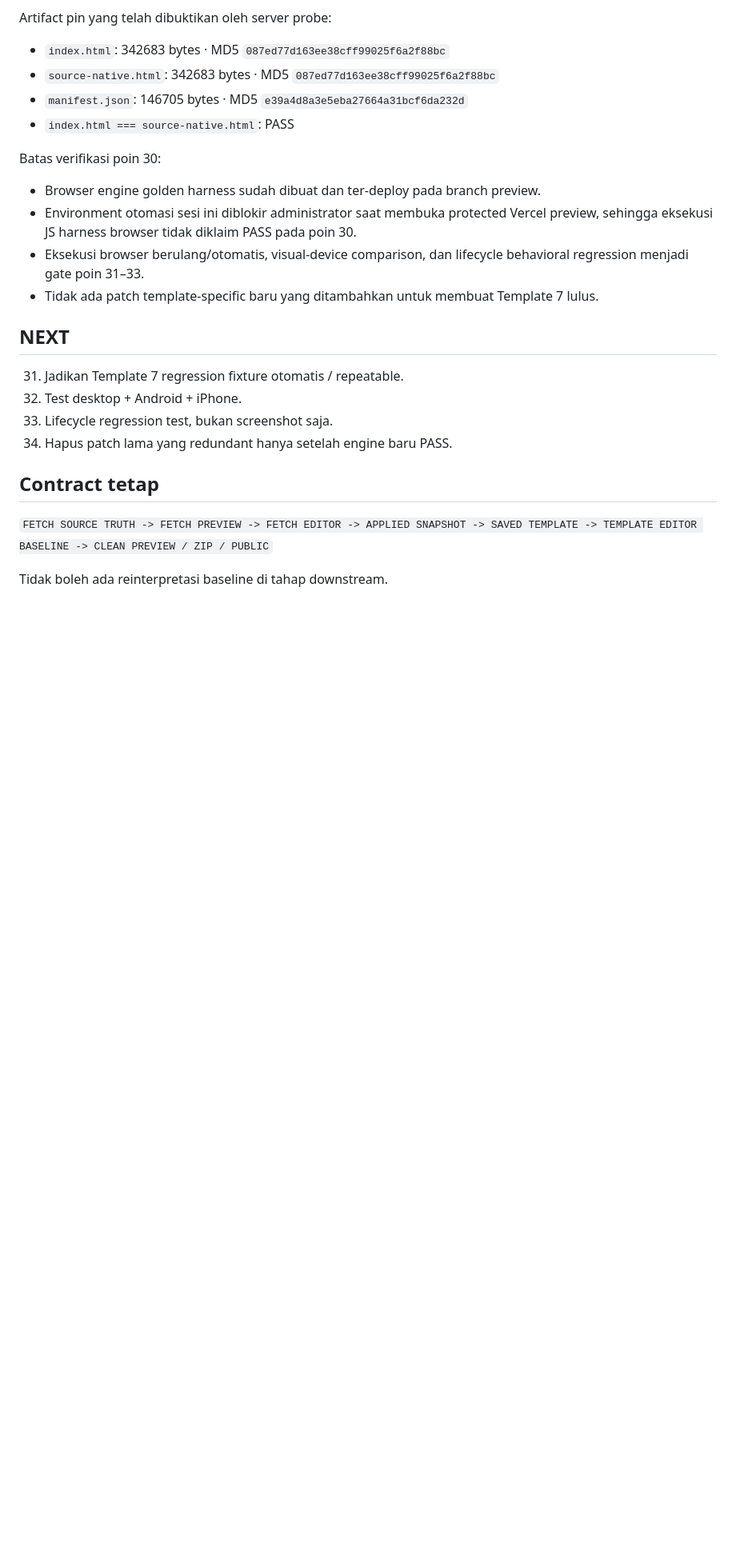
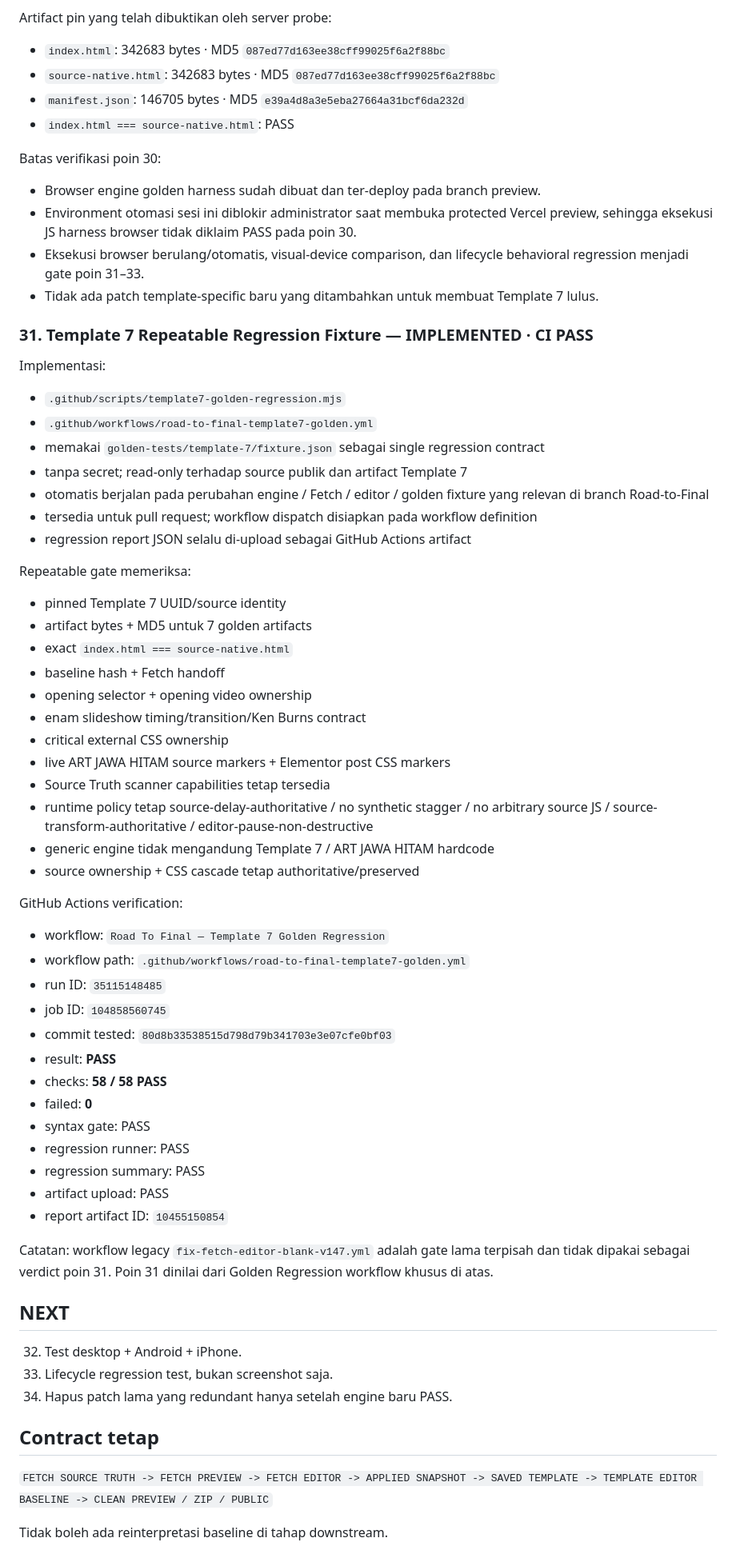
Before and after one commit to danikrakatau1/dinifaqih, a Markdown page: ROAD-TO-FINAL-PHASE-4-STATUS.md, the part around the change. Shown at 80% size. Drawn GitHub-style; blank space fills up the shorter version.

Commit message:
docs(road-to-final): mark template 7 regression gate pass

```diff
--- a/ROAD-TO-FINAL-PHASE-4-STATUS.md
+++ b/ROAD-TO-FINAL-PHASE-4-STATUS.md
@@ -147,9 +147,53 @@ Batas verifikasi poin 30:
 - Eksekusi browser berulang/otomatis, visual-device comparison, dan lifecycle behavioral regression menjadi gate poin 31–33.
 - Tidak ada patch template-specific baru yang ditambahkan untuk membuat Template 7 lulus.
 
+### 31. Template 7 Repeatable Regression Fixture — IMPLEMENTED · CI PASS
+
+Implementasi:
+
+- `.github/scripts/template7-golden-regression.mjs`
+- `.github/workflows/road-to-final-template7-golden.yml`
+- memakai `golden-tests/template-7/fixture.json` sebagai single regression contract
+- tanpa secret; read-only terhadap source publik dan artifact Template 7
+- otomatis berjalan pada perubahan engine / Fetch / editor / golden fixture yang relevan di branch Road-to-Final
+- tersedia untuk pull request; workflow dispatch disiapkan pada workflow definition
+- regression report JSON selalu di-upload sebagai GitHub Actions artifact
+
+Repeatable gate memeriksa:
+
+- pinned Template 7 UUID/source identity
+- artifact bytes + MD5 untuk 7 golden artifacts
+- exact `index.html === source-native.html`
+- baseline hash + Fetch handoff
+- opening selector + opening video ownership
+- enam slideshow timing/transition/Ken Burns contract
+- critical external CSS ownership
+- live ART JAWA HITAM source markers + Elementor post CSS markers
+- Source Truth scanner capabilities tetap tersedia
+- runtime policy tetap source-delay-authoritative / no synthetic stagger / no arbitrary source JS / source-transform-authoritative / editor-pause-non-destructive
+- generic engine tidak mengandung Template 7 / ART JAWA HITAM hardcode
+- source ownership + CSS cascade tetap authoritative/preserved
+
+GitHub Actions verification:
+
+- workflow: `Road To Final — Template 7 Golden Regression`
+- workflow path: `.github/workflows/road-to-final-template7-golden.yml`
+- run ID: `35115148485`
+- job ID: `104858560745`
+- commit tested: `80d8b33538515d798d79b341703e3e07cfe0bf03`
+- result: **PASS**
+- checks: **58 / 58 PASS**
+- failed: **0**
+- syntax gate: PASS
+- regression runner: PASS
+- regression summary: PASS
+- artifact upload: PASS
+- report artifact ID: `10455150854`
+
+Catatan: workflow legacy `fix-fetch-editor-blank-v147.yml` adalah gate lama terpisah dan tidak dipakai sebagai verdict poin 31. Poin 31 dinilai dari Golden Regression workflow khusus di atas.
+
 ## NEXT
 
-31. Jadikan Template 7 regression fixture otomatis / repeatable.
 32. Test desktop + Android + iPhone.
 33. Lifecycle regression test, bukan screenshot saja.
 34. Hapus patch lama yang redundant hanya setelah engine baru PASS.
```
